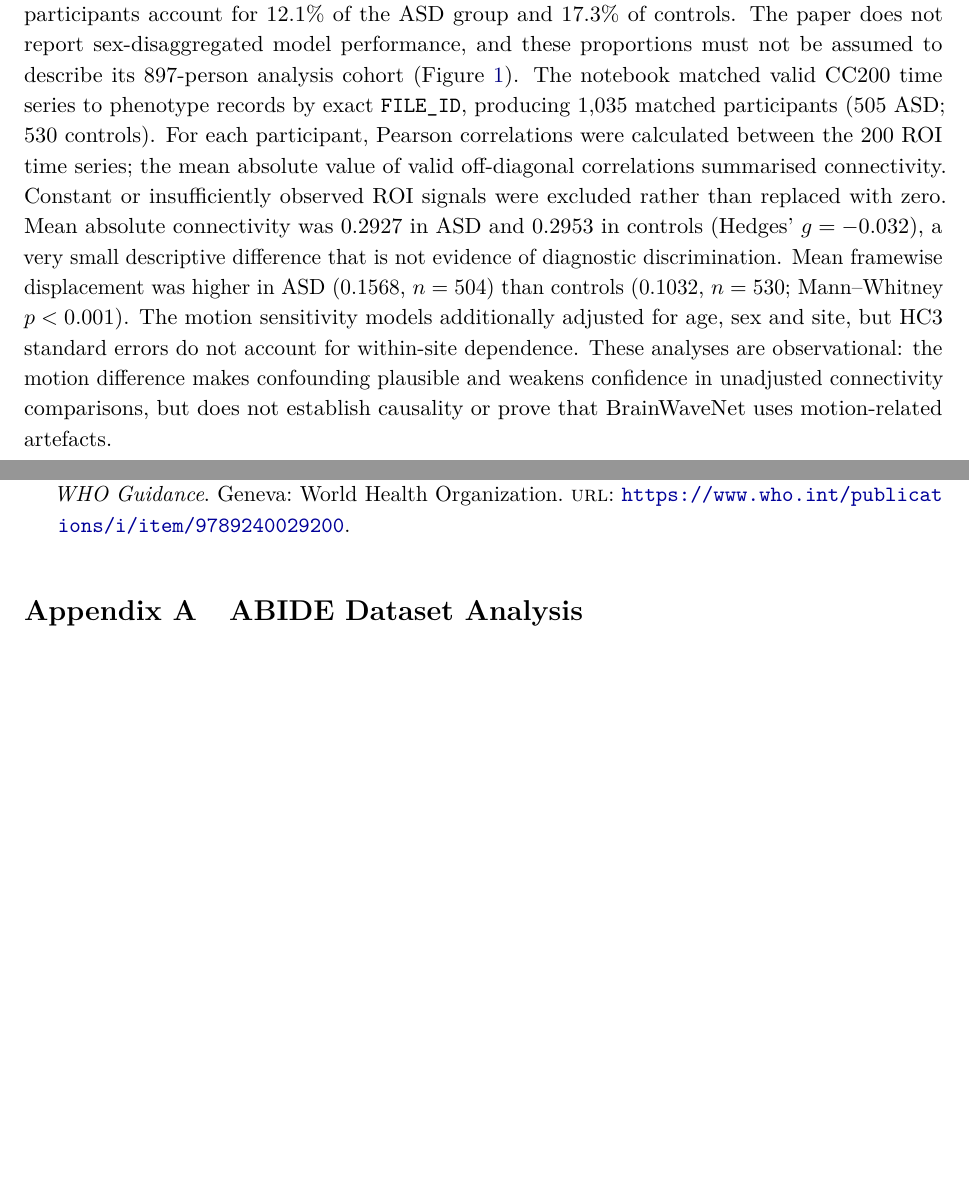
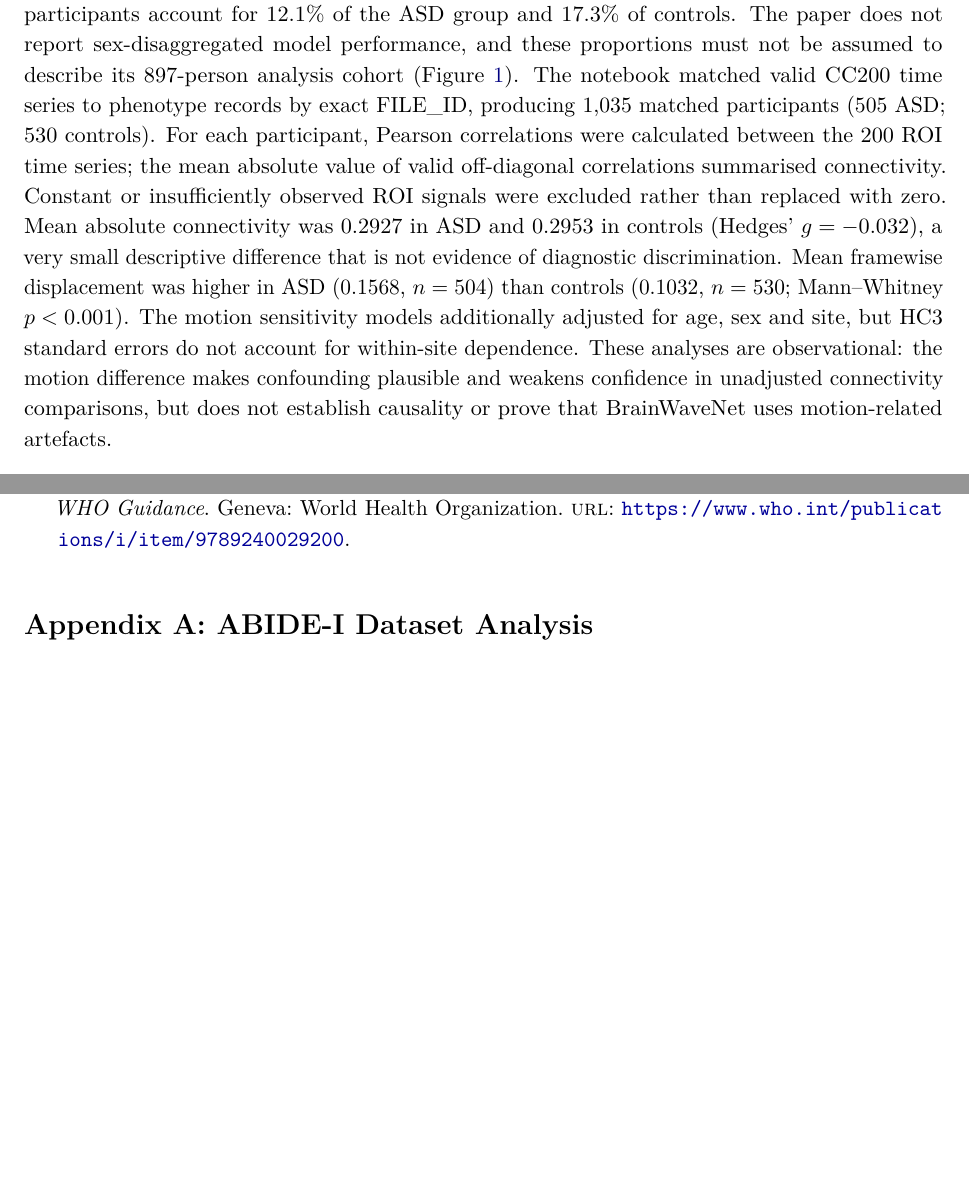
Before and after one commit to levilsbu/ABIDE-DeepLearning, a LaTeX paper (technical_report.tex): two parts of pages 4 and 8 of 8 before the commit and two parts of pages 5 and 9 of 9 after it, joined at a grey line, cut so that both start at the same text. Compiled offline with pdfLaTeX.

Commit message:
Update technical_report.tex

```diff
--- a/technical_report.tex
+++ b/technical_report.tex
@@ -7,7 +7,6 @@
 \usepackage{tikz}
 \usepackage[backend=biber,style=authoryear,sorting=nyt,maxcitenames=2,maxbibnames=99]{biblatex}
 \usepackage{xurl}
-\usepackage{tocloft}
 \addbibresource{references.bib}
 \usetikzlibrary{arrows.meta,positioning,shapes.geometric,calc}
 \hypersetup{colorlinks=true,linkcolor=blue!50!black,citecolor=blue!50!black,urlcolor=blue!60!black,pdftitle={Responsible AI Technical Report: BrainWaveNet},pdfauthor={Levi Pedro Tejedor Rico}}
@@ -85,7 +84,7 @@ Care & Retrospective classification does not demonstrate improved wellbeing. Mis
 
 
 
-The audited phenotype file is male-skewed: 85.3\% of its 1,112 records are male. Female participants account for 12.1\% of the ASD group and 17.3\% of controls. The paper does not report sex-disaggregated model performance, and these proportions must not be assumed to describe its 897-person analysis cohort (Figure~\ref{fig:abide-sex}). The notebook matched valid CC200 time series to phenotype records by exact \texttt{FILE\_ID}, producing 1,035 matched participants (505 ASD; 530 controls). For each participant, Pearson correlations were calculated between the 200 ROI time series; the mean absolute value of valid off-diagonal correlations summarised connectivity. Constant or insufficiently observed ROI signals were excluded rather than replaced with zero. Mean absolute connectivity was 0.2927 in ASD and 0.2953 in controls (Hedges' $g=-0.032$), a very small descriptive difference that is not evidence of diagnostic discrimination. Mean framewise displacement was higher in ASD (0.1568, $n=504$) than controls (0.1032, $n=530$; Mann--Whitney $p<0.001$). The motion sensitivity models additionally adjusted for age, sex and site, but HC3 standard errors do not account for within-site dependence. These analyses are observational: the motion difference makes confounding plausible and weakens confidence in unadjusted connectivity comparisons, but does not establish causality or prove that BrainWaveNet uses motion-related artefacts.
+The audited phenotype file is male-skewed: 85.3\% of its 1,112 records are male. Female participants account for 12.1\% of the ASD group and 17.3\% of controls. The paper does not report sex-disaggregated model performance, and these proportions must not be assumed to describe its 897-person analysis cohort (Figure~\ref{fig:abide-sex}). The notebook matched valid CC200 time series to phenotype records by exact FILE\_ID, producing 1,035 matched participants (505 ASD; 530 controls). For each participant, Pearson correlations were calculated between the 200 ROI time series; the mean absolute value of valid off-diagonal correlations summarised connectivity. Constant or insufficiently observed ROI signals were excluded rather than replaced with zero. Mean absolute connectivity was 0.2927 in ASD and 0.2953 in controls (Hedges' $g=-0.032$), a very small descriptive difference that is not evidence of diagnostic discrimination. Mean framewise displacement was higher in ASD (0.1568, $n=504$) than controls (0.1032, $n=530$; Mann--Whitney $p<0.001$). The motion sensitivity models additionally adjusted for age, sex and site, but HC3 standard errors do not account for within-site dependence. These analyses are observational: the motion difference makes confounding plausible and weakens confidence in unadjusted connectivity comparisons, but does not establish causality or prove that BrainWaveNet uses motion-related artefacts.
 
 \begin{figure}[H]
 \centering
@@ -204,8 +203,8 @@ Immediate work should protect the final test set, reconcile paper--repository di
 \printbibliography[heading=bibintoc,title={References}]
 
 \appendix
-\renewcommand{\thesection}{Appendix~\Alph{section}}
-\setlength{\cftsecnumwidth}{7em}
-\section{ABIDE Dataset Analysis}
+\renewcommand{\thesection}{\Alph{section}}
+\section*{Appendix A: ABIDE-I Dataset Analysis}
+\addcontentsline{toc}{section}{Appendix A: ABIDE-I Dataset Analysis}
 
 \end{document}
```
